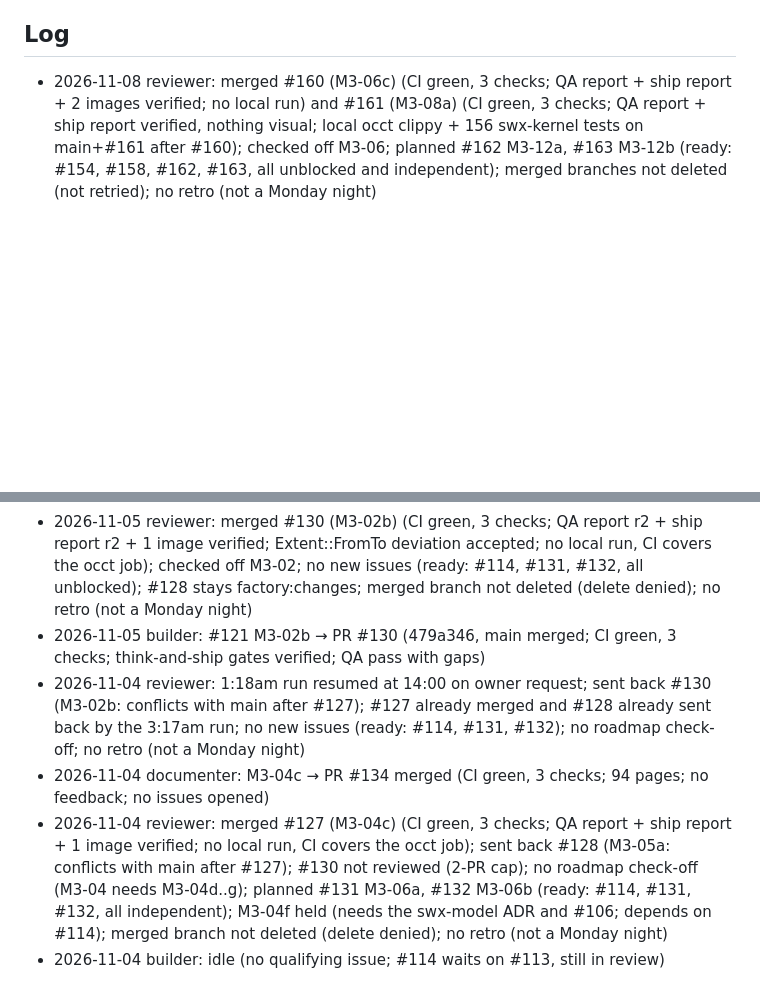
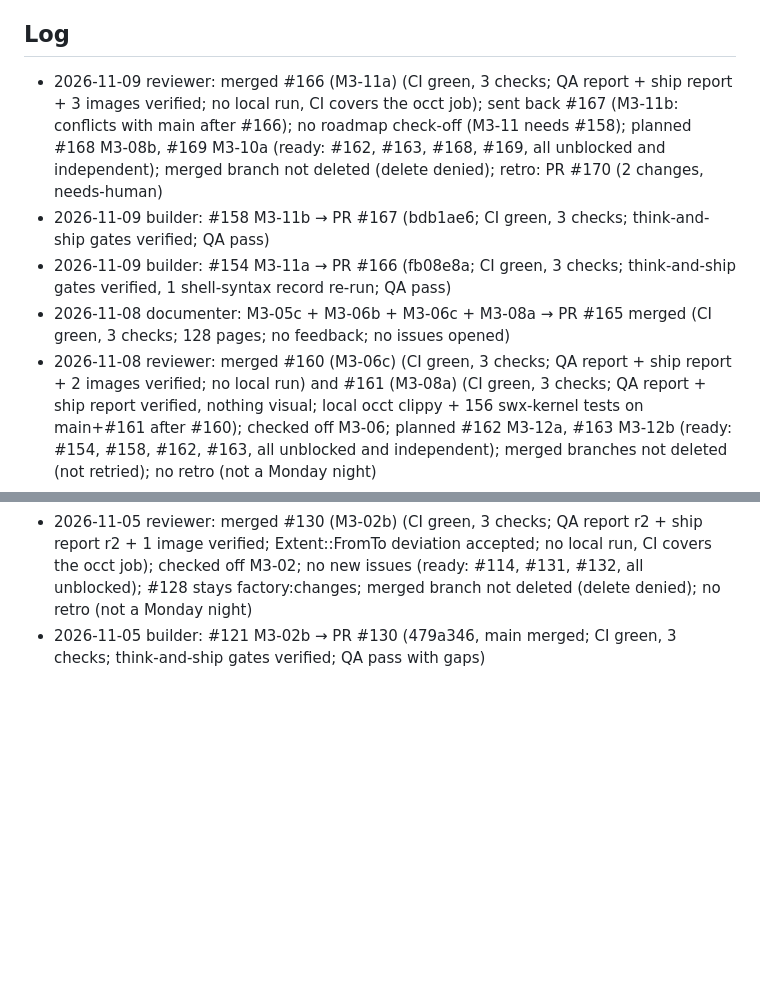
Before and after one commit to glitchwizard/saulitwerx, a Markdown page: docs/factory/STATE.md, 2 parts joined by grey strips. GitHub-like rendering; blank space fills up the shorter version.

Commit message:
docs(factory): state log 2026-11-09 01:18 reviewer

```diff
--- a/docs/factory/STATE.md
+++ b/docs/factory/STATE.md
@@ -13,6 +13,10 @@ issues_per_night: 4
 
 ## Log
 
+- 2026-11-09 reviewer: merged #166 (M3-11a) (CI green, 3 checks; QA report + ship report + 3 images verified; no local run, CI covers the occt job); sent back #167 (M3-11b: conflicts with main after #166); no roadmap check-off (M3-11 needs #158); planned #168 M3-08b, #169 M3-10a (ready: #162, #163, #168, #169, all unblocked and independent); merged branch not deleted (delete denied); retro: PR #170 (2 changes, needs-human)
+- 2026-11-09 builder: #158 M3-11b → PR #167 (bdb1ae6; CI green, 3 checks; think-and-ship gates verified; QA pass)
+- 2026-11-09 builder: #154 M3-11a → PR #166 (fb08e8a; CI green, 3 checks; think-and-ship gates verified, 1 shell-syntax record re-run; QA pass)
+- 2026-11-08 documenter: M3-05c + M3-06b + M3-06c + M3-08a → PR #165 merged (CI green, 3 checks; 128 pages; no feedback; no issues opened)
 - 2026-11-08 reviewer: merged #160 (M3-06c) (CI green, 3 checks; QA report + ship report + 2 images verified; no local run) and #161 (M3-08a) (CI green, 3 checks; QA report + ship report verified, nothing visual; local occt clippy + 156 swx-kernel tests on main+#161 after #160); checked off M3-06; planned #162 M3-12a, #163 M3-12b (ready: #154, #158, #162, #163, all unblocked and independent); merged branches not deleted (not retried); no retro (not a Monday night)
 - 2026-11-08 builder: #144 M3-08a → PR #161 (59eb655; CI green, 3 checks; think-and-ship gates verified; QA pass)
 - 2026-11-08 builder: #143 M3-06c → PR #160 (69d08a1; CI green, 3 checks; think-and-ship gates verified, 1 shell-syntax record re-run; QA pass with gaps)
@@ -39,7 +43,3 @@ issues_per_night: 4
 - 2026-11-05 builder: #122 M3-05a → PR #128 (78b7aaf, main merged; CI green, 3 checks; think-and-ship gates verified; QA pass with gaps)
 - 2026-11-05 reviewer: merged #130 (M3-02b) (CI green, 3 checks; QA report r2 + ship report r2 + 1 image verified; Extent::FromTo deviation accepted; no local run, CI covers the occt job); checked off M3-02; no new issues (ready: #114, #131, #132, all unblocked); #128 stays factory:changes; merged branch not deleted (delete denied); no retro (not a Monday night)
 - 2026-11-05 builder: #121 M3-02b → PR #130 (479a346, main merged; CI green, 3 checks; think-and-ship gates verified; QA pass with gaps)
-- 2026-11-04 reviewer: 1:18am run resumed at 14:00 on owner request; sent back #130 (M3-02b: conflicts with main after #127); #127 already merged and #128 already sent back by the 3:17am run; no new issues (ready: #114, #131, #132); no roadmap check-off; no retro (not a Monday night)
-- 2026-11-04 documenter: M3-04c → PR #134 merged (CI green, 3 checks; 94 pages; no feedback; no issues opened)
-- 2026-11-04 reviewer: merged #127 (M3-04c) (CI green, 3 checks; QA report + ship report + 1 image verified; no local run, CI covers the occt job); sent back #128 (M3-05a: conflicts with main after #127); #130 not reviewed (2-PR cap); no roadmap check-off (M3-04 needs M3-04d..g); planned #131 M3-06a, #132 M3-06b (ready: #114, #131, #132, all independent); M3-04f held (needs the swx-model ADR and #106; depends on #114); merged branch not deleted (delete denied); no retro (not a Monday night)
-- 2026-11-04 builder: idle (no qualifying issue; #114 waits on #113, still in review)
```
